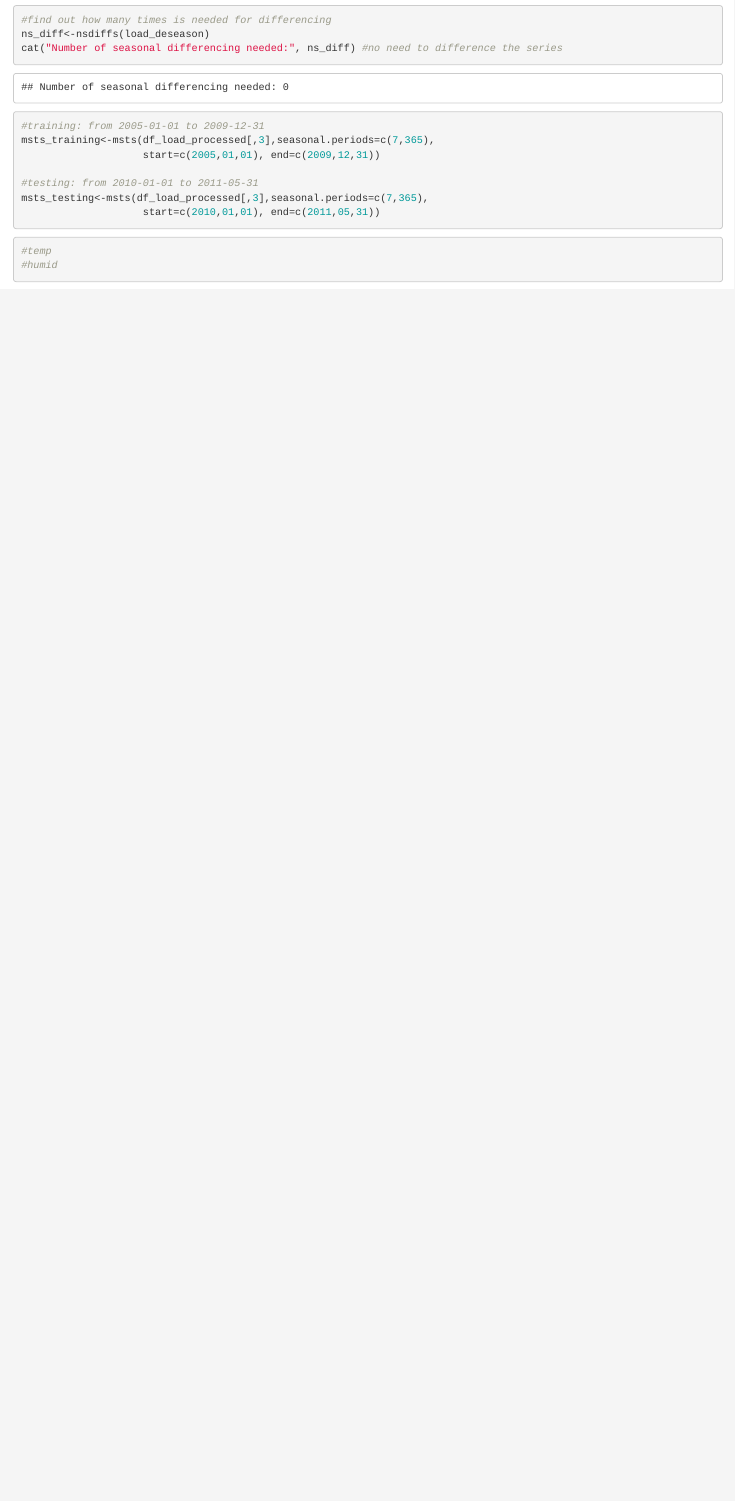
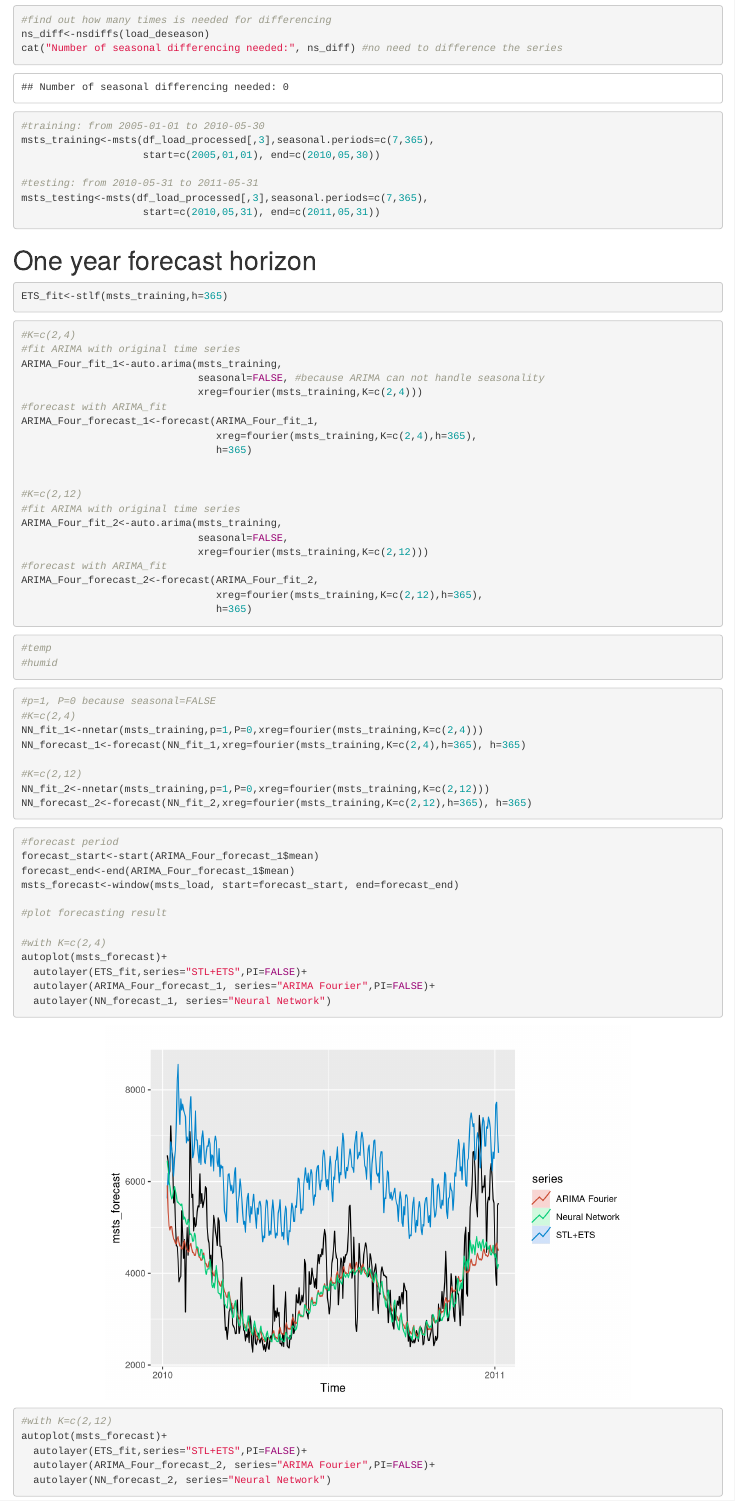
Before and after one commit to inaliao/LiaoWolanski_ENV797_TSA_Comp, an R Markdown document (Data/Data analysis.Rmd): the page in a window 1100 px wide, from 4220 px down. Rendered offline with R 4.5, knitr and Pandoc, with nearby package versions; code that draws random numbers runs with fixed seeds of ours; some code elsewhere in the file could not run offline.

Commit message:
data analysis

````diff
--- a/Data/Data analysis.Rmd
+++ b/Data/Data analysis.Rmd
@@ -126,22 +126,41 @@ cat("Number of seasonal differencing needed:", ns_diff) #no need to difference t
 ```
 
 ```{r Training and testing data}
-#training: from 2005-01-01 to 2009-12-31
+#training: from 2005-01-01 to 2010-05-30
 msts_training<-msts(df_load_processed[,3],seasonal.periods=c(7,365),
-                    start=c(2005,01,01), end=c(2009,12,31))
+                    start=c(2005,01,01), end=c(2010,05,30))
 
-#testing: from 2010-01-01 to 2011-05-31
+#testing: from 2010-05-31 to 2011-05-31
 msts_testing<-msts(df_load_processed[,3],seasonal.periods=c(7,365),
-                    start=c(2010,01,01), end=c(2011,05,31))
-
+                    start=c(2010,05,31), end=c(2011,05,31))
 ```
 
+# One year forecast horizon
 ```{r ETS}
-
+ETS_fit<-stlf(msts_training,h=365)
 ```
 
+```{r ARIMA and Fourier terms}
+#K=c(2,4)
+#fit ARIMA with original time series
+ARIMA_Four_fit_1<-auto.arima(msts_training,
+                             seasonal=FALSE, #because ARIMA can not handle seasonality
+                             xreg=fourier(msts_training,K=c(2,4)))
+#forecast with ARIMA_fit
+ARIMA_Four_forecast_1<-forecast(ARIMA_Four_fit_1,
+                                xreg=fourier(msts_training,K=c(2,4),h=365),
+                                h=365)
 
-```{r ARIMA and Fourier terms}
+
+#K=c(2,12)
+#fit ARIMA with original time series
+ARIMA_Four_fit_2<-auto.arima(msts_training,
+                             seasonal=FALSE,
+                             xreg=fourier(msts_training,K=c(2,12)))
+#forecast with ARIMA_fit
+ARIMA_Four_forecast_2<-forecast(ARIMA_Four_fit_2,
+                                xreg=fourier(msts_training,K=c(2,12),h=365),
+                                h=365)
 ```
 
 ```{r ARIMA + Fourie + exogenous variable}
@@ -150,10 +169,36 @@ msts_testing<-msts(df_load_processed[,3],seasonal.periods=c(7,365),
 ```
 
 ```{r Neural Network}
+#p=1, P=0 because seasonal=FALSE
+#K=c(2,4)
+NN_fit_1<-nnetar(msts_training,p=1,P=0,xreg=fourier(msts_training,K=c(2,4)))
+NN_forecast_1<-forecast(NN_fit_1,xreg=fourier(msts_training,K=c(2,4),h=365), h=365)
+
+#K=c(2,12)
+NN_fit_2<-nnetar(msts_training,p=1,P=0,xreg=fourier(msts_training,K=c(2,12)))
+NN_forecast_2<-forecast(NN_fit_2,xreg=fourier(msts_training,K=c(2,12),h=365), h=365)
 
 ```
 
 ```{r Plot Forecast Results}
+#forecast period
+forecast_start<-start(ARIMA_Four_forecast_1$mean)
+forecast_end<-end(ARIMA_Four_forecast_1$mean)
+msts_forecast<-window(msts_load, start=forecast_start, end=forecast_end)
+
+#plot forecasting result
+
+#with K=c(2,4)
+autoplot(msts_forecast)+
+  autolayer(ETS_fit,series="STL+ETS",PI=FALSE)+
+  autolayer(ARIMA_Four_forecast_1, series="ARIMA Fourier",PI=FALSE)+
+  autolayer(NN_forecast_1, series="Neural Network")
+
+#with K=c(2,12)
+autoplot(msts_forecast)+
+  autolayer(ETS_fit,series="STL+ETS",PI=FALSE)+
+  autolayer(ARIMA_Four_forecast_2, series="ARIMA Fourier",PI=FALSE)+
+  autolayer(NN_forecast_2, series="Neural Network")
 ```
 
 ```{r Model Residuals}
````
Also changed, not shown: Data/Data analysis.Rmd (39 more changed lines).
